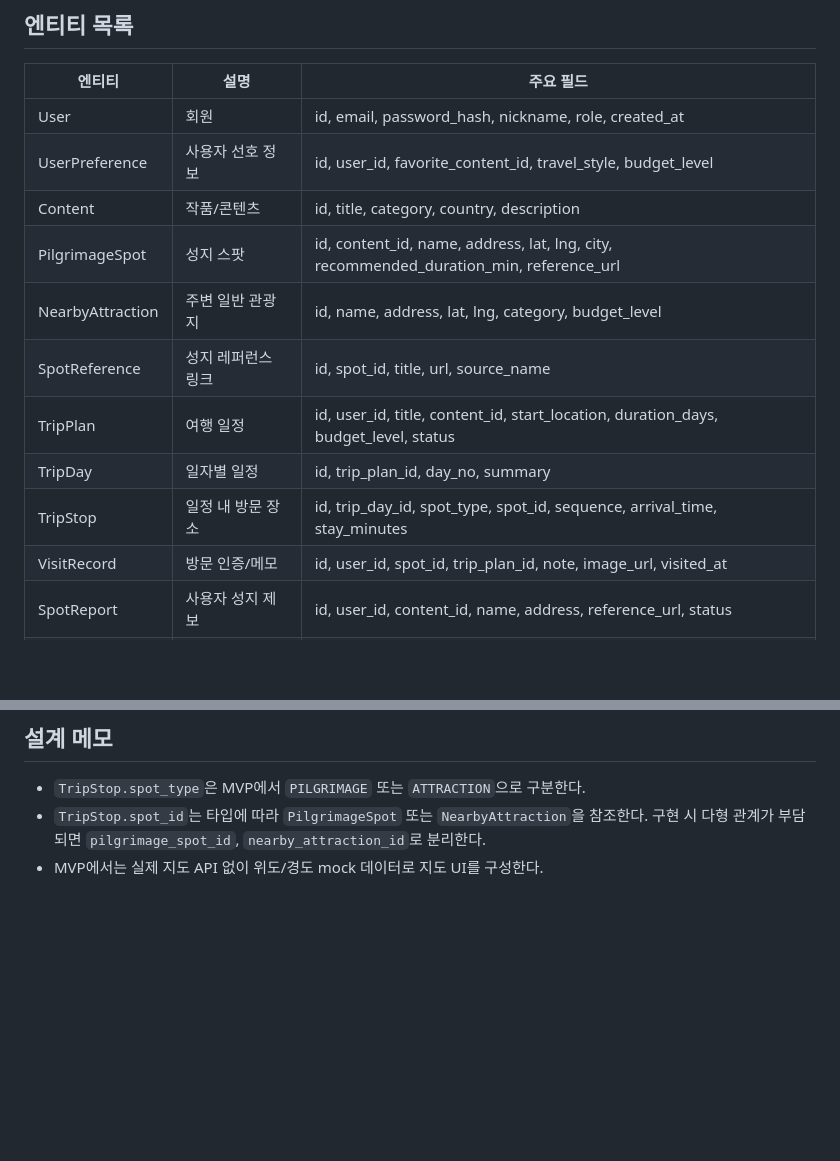
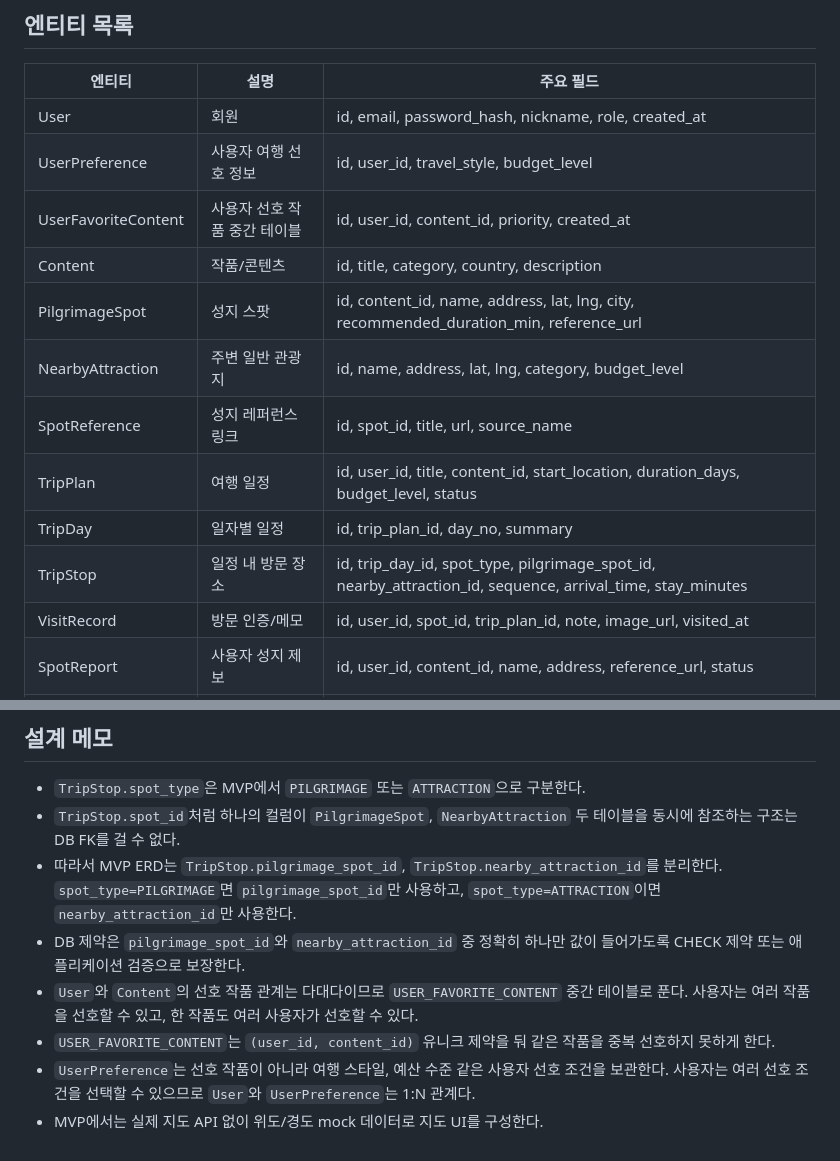
Before and after one commit to sungjiduk/seongjiduk, a Markdown page: 기획/04_도메인_모델_ERD.md, 2 parts joined by grey strips. Rendered like a GitHub page; blank space fills up the shorter version.

```diff
--- a/기획/04_도메인_모델_ERD.md
+++ b/기획/04_도메인_모델_ERD.md
@@ -7,14 +7,15 @@
 | 엔티티 | 설명 | 주요 필드 |
 |--------|------|-----------|
 | User | 회원 | id, email, password_hash, nickname, role, created_at |
-| UserPreference | 사용자 선호 정보 | id, user_id, favorite_content_id, travel_style, budget_level |
+| UserPreference | 사용자 여행 선호 정보 | id, user_id, travel_style, budget_level |
+| UserFavoriteContent | 사용자 선호 작품 중간 테이블 | id, user_id, content_id, priority, created_at |
 | Content | 작품/콘텐츠 | id, title, category, country, description |
 | PilgrimageSpot | 성지 스팟 | id, content_id, name, address, lat, lng, city, recommended_duration_min, reference_url |
 | NearbyAttraction | 주변 일반 관광지 | id, name, address, lat, lng, category, budget_level |
 | SpotReference | 성지 레퍼런스 링크 | id, spot_id, title, url, source_name |
 | TripPlan | 여행 일정 | id, user_id, title, content_id, start_location, duration_days, budget_level, status |
 | TripDay | 일자별 일정 | id, trip_plan_id, day_no, summary |
-| TripStop | 일정 내 방문 장소 | id, trip_day_id, spot_type, spot_id, sequence, arrival_time, stay_minutes |
+| TripStop | 일정 내 방문 장소 | id, trip_day_id, spot_type, pilgrimage_spot_id, nearby_attraction_id, sequence, arrival_time, stay_minutes |
 | VisitRecord | 방문 인증/메모 | id, user_id, spot_id, trip_plan_id, note, image_url, visited_at |
 | SpotReport | 사용자 성지 제보 | id, user_id, content_id, name, address, reference_url, status |
 | AiRequestLog | AI 호출 로그 | id, user_id, trip_plan_id, request_type, status, token_usage, created_at |
@@ -242,5 +281,10 @@ classDiagram
 ## 설계 메모
 
 - `TripStop.spot_type`은 MVP에서 `PILGRIMAGE` 또는 `ATTRACTION`으로 구분한다.
-- `TripStop.spot_id`는 타입에 따라 `PilgrimageSpot` 또는 `NearbyAttraction`을 참조한다. 구현 시 다형 관계가 부담되면 `pilgrimage_spot_id`, `nearby_attraction_id`로 분리한다.
+- `TripStop.spot_id`처럼 하나의 컬럼이 `PilgrimageSpot`, `NearbyAttraction` 두 테이블을 동시에 참조하는 구조는 DB FK를 걸 수 없다.
+- 따라서 MVP ERD는 `TripStop.pilgrimage_spot_id`, `TripStop.nearby_attraction_id`를 분리한다. `spot_type=PILGRIMAGE`면 `pilgrimage_spot_id`만 사용하고, `spot_type=ATTRACTION`이면 `nearby_attraction_id`만 사용한다.
+- DB 제약은 `pilgrimage_spot_id`와 `nearby_attraction_id` 중 정확히 하나만 값이 들어가도록 CHECK 제약 또는 애플리케이션 검증으로 보장한다.
+- `User`와 `Content`의 선호 작품 관계는 다대다이므로 `USER_FAVORITE_CONTENT` 중간 테이블로 푼다. 사용자는 여러 작품을 선호할 수 있고, 한 작품도 여러 사용자가 선호할 수 있다.
+- `USER_FAVORITE_CONTENT`는 `(user_id, content_id)` 유니크 제약을 둬 같은 작품을 중복 선호하지 못하게 한다.
+- `UserPreference`는 선호 작품이 아니라 여행 스타일, 예산 수준 같은 사용자 선호 조건을 보관한다. 사용자는 여러 선호 조건을 선택할 수 있으므로 `User`와 `UserPreference`는 1:N 관계다.
 - MVP에서는 실제 지도 API 없이 위도/경도 mock 데이터로 지도 UI를 구성한다.
```
Also changed, not shown: other parts of 기획/04_도메인_모델_ERD.md (+42 -4 lines).
